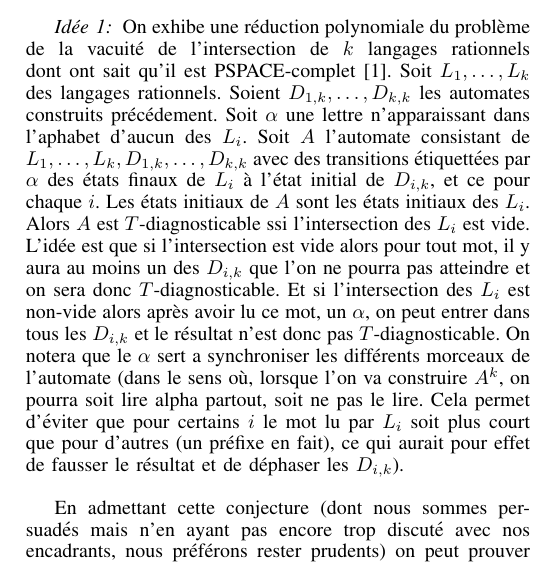
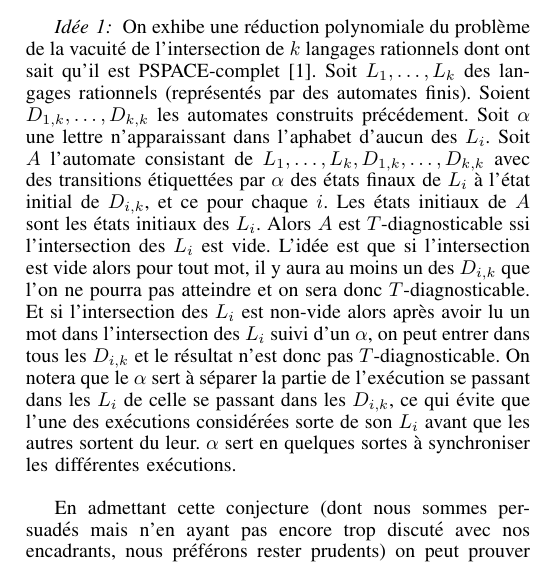
Before and after one commit to xavierm02/Projet-M1, a LaTeX paper (rapport_final/bare_conf.tex): part of one column of page 5 of 5, cut so that both start at the same text. Compiled offline with pdfLaTeX.

Commit message:
modif explication th

```diff
--- a/rapport_final/bare_conf.tex
+++ b/rapport_final/bare_conf.tex
@@ -1022,7 +1022,7 @@ Le problème de décision de la T-diagnosticabilité est PSPACE-dur.
 \end{myconj}
 
 \begin{myid}
-On exhibe une réduction polynomiale du problème de la vacuité de l'intersection de $k$ langages rationnels dont ont sait qu'il est PSPACE-complet \cite{Lange92theemptiness}. Soit $L_1, \dots, L_k$ des langages rationnels. Soient $D_{1,k},\dots, D_{k,k}$ les automates construits précédement. Soit $\alpha$ une lettre n'apparaissant dans l'aphabet d'aucun des $L_i$. Soit $A$ l'automate consistant de $L_1, \dots, L_k, D_{1,k},\dots, D_{k,k}$ avec des transitions étiquettées par $\alpha$ des états finaux de $L_i$ à l'état initial de $D_{i,k}$, et ce pour chaque $i$. Les états initiaux de $A$ sont les états initiaux des $L_i$. Alors $A$ est $T$-diagnosticable ssi l'intersection des $L_i$ est vide. L'idée est que si l'intersection est vide alors pour tout mot, il y aura au moins un des $D_{i,k}$ que l'on ne pourra pas atteindre et on sera donc $T$-diagnosticable. Et si l'intersection des $L_i$ est non-vide alors après avoir lu ce mot, un $\alpha$, on peut entrer dans tous les $D_{i,k}$ et le résultat n'est donc pas $T$-diagnosticable. On notera que le $\alpha$ sert a synchroniser les différents morceaux de l'automate (dans le sens où, lorsque l'on va construire $A^k$, on pourra soit lire alpha partout, soit ne pas le lire.  Cela permet d'éviter que pour certains $i$ le mot lu par $L_i$ soit plus court que pour d'autres (un préfixe en fait), ce qui aurait pour effet de fausser le résultat et de déphaser les $D_{i,k}$).
+On exhibe une réduction polynomiale du problème de la vacuité de l'intersection de $k$ langages rationnels dont ont sait qu'il est PSPACE-complet \cite{Lange92theemptiness}. Soit $L_1, \dots, L_k$ des langages rationnels (représentés par des automates finis). Soient $D_{1,k},\dots, D_{k,k}$ les automates construits précédement. Soit $\alpha$ une lettre n'apparaissant dans l'aphabet d'aucun des $L_i$. Soit $A$ l'automate consistant de $L_1, \dots, L_k, D_{1,k},\dots, D_{k,k}$ avec des transitions étiquettées par $\alpha$ des états finaux de $L_i$ à l'état initial de $D_{i,k}$, et ce pour chaque $i$. Les états initiaux de $A$ sont les états initiaux des $L_i$. Alors $A$ est $T$-diagnosticable ssi l'intersection des $L_i$ est vide. L'idée est que si l'intersection est vide alors pour tout mot, il y aura au moins un des $D_{i,k}$ que l'on ne pourra pas atteindre et on sera donc $T$-diagnosticable. Et si l'intersection des $L_i$ est non-vide alors après avoir lu un mot dans l'intersection des $L_i$ suivi d'un $\alpha$, on peut entrer dans tous les $D_{i,k}$ et le résultat n'est donc pas $T$-diagnosticable. On notera que le $\alpha$ sert à séparer la partie de l'exécution se passant dans les $L_i$ de celle se passant dans les $D_{i,k}$, ce qui évite que l'une des exécutions considérées sorte de son $L_i$ avant que les autres sortent du leur. $\alpha$ sert en quelques sortes à synchroniser les différentes exécutions.
 \end{myid}
 
 En admettant cette conjecture (dont nous sommes persuadés mais n'en ayant pas encore trop discuté avec nos encadrants, nous préférons rester prudents) on peut prouver que la T-diagnosticabilité est PSPACE-complète.
```
